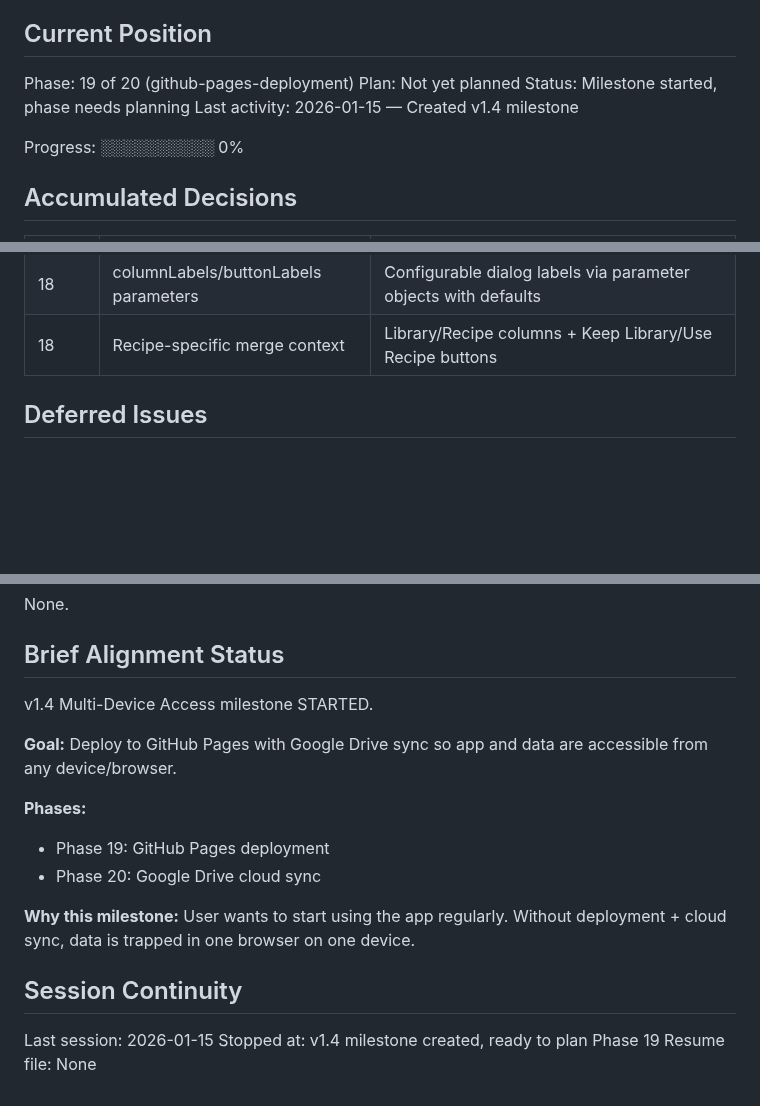
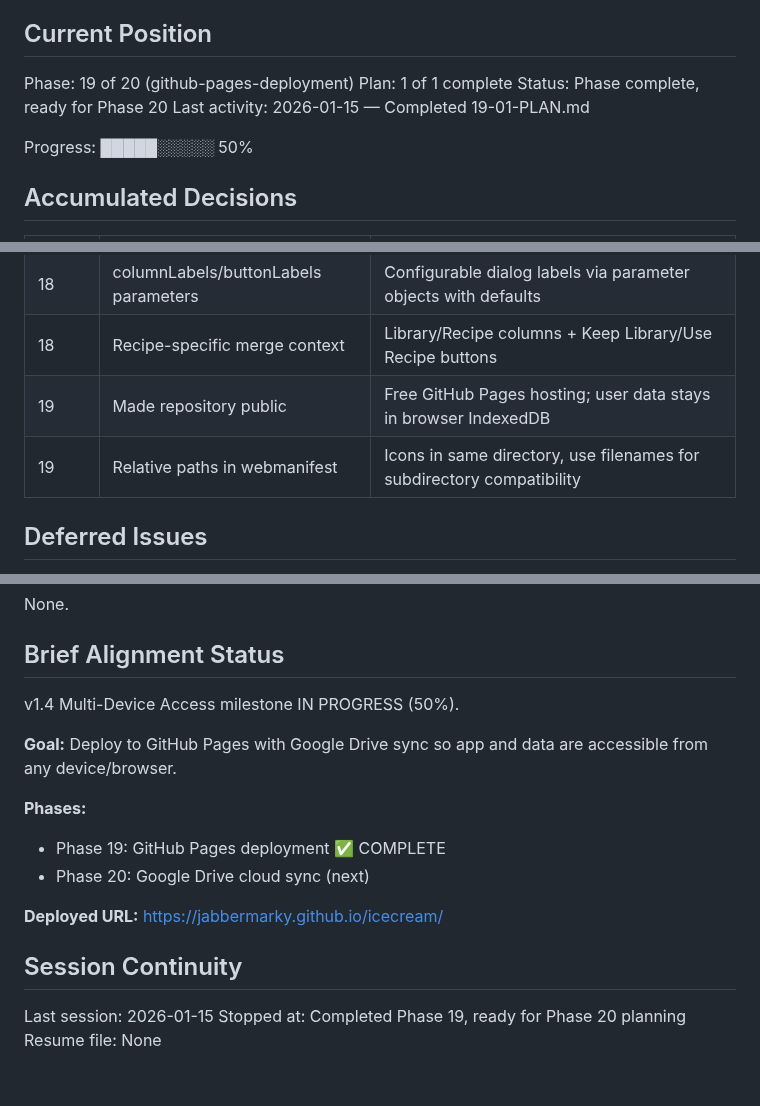
Before and after one commit to jabbermarky/icecream, a Markdown page: .planning/STATE.md, 3 parts joined by grey strips. Rendered like a GitHub page; blank space fills up the shorter version.

Commit message:
docs(19-01): complete GitHub Pages deployment plan
Tasks completed: 3/3
- Fix webmanifest paths for subdirectory deployment
- Enable GitHub Pages via gh CLI
- Human verification of deployed app

Deployed URL: https://jabbermarky.github.io/icecream/

SUMMARY: .planning/phases/19-github-pages-deployment/19-01-SUMMARY.md

```diff
--- a/.planning/STATE.md
+++ b/.planning/STATE.md
@@ -10,11 +10,11 @@ See: .planning/PROJECT.md (updated 2026-01-15)
 ## Current Position
 
 Phase: 19 of 20 (github-pages-deployment)
-Plan: Not yet planned
-Status: Milestone started, phase needs planning
-Last activity: 2026-01-15 — Created v1.4 milestone
+Plan: 1 of 1 complete
+Status: Phase complete, ready for Phase 20
+Last activity: 2026-01-15 — Completed 19-01-PLAN.md
 
-Progress: ░░░░░░░░░░ 0%
+Progress: █████░░░░░ 50%
 
 ## Accumulated Decisions
 
@@ -47,6 +47,8 @@ Progress: ░░░░░░░░░░ 0%
 | 17 | Export sync function for recipe-manager | Allow cross-module sync when storing recipe as ingredient |
 | 18 | columnLabels/buttonLabels parameters | Configurable dialog labels via parameter objects with defaults |
 | 18 | Recipe-specific merge context | Library/Recipe columns + Keep Library/Use Recipe buttons |
+| 19 | Made repository public | Free GitHub Pages hosting; user data stays in browser IndexedDB |
+| 19 | Relative paths in webmanifest | Icons in same directory, use filenames for subdirectory compatibility |
 
 ## Deferred Issues
 
@@ -69,18 +71,18 @@ None.
 
 ## Brief Alignment Status
 
-v1.4 Multi-Device Access milestone STARTED.
+v1.4 Multi-Device Access milestone IN PROGRESS (50%).
 
 **Goal:** Deploy to GitHub Pages with Google Drive sync so app and data are accessible from any device/browser.
 
 **Phases:**
-- Phase 19: GitHub Pages deployment
-- Phase 20: Google Drive cloud sync
+- Phase 19: GitHub Pages deployment ✅ COMPLETE
+- Phase 20: Google Drive cloud sync (next)
 
-**Why this milestone:** User wants to start using the app regularly. Without deployment + cloud sync, data is trapped in one browser on one device.
+**Deployed URL:** https://jabbermarky.github.io/icecream/
 
 ## Session Continuity
 
 Last session: 2026-01-15
-Stopped at: v1.4 milestone created, ready to plan Phase 19
+Stopped at: Completed Phase 19, ready for Phase 20 planning
 Resume file: None
```
Also changed, not shown: .planning/ROADMAP.md (+4 -3 lines), 1 other file.
